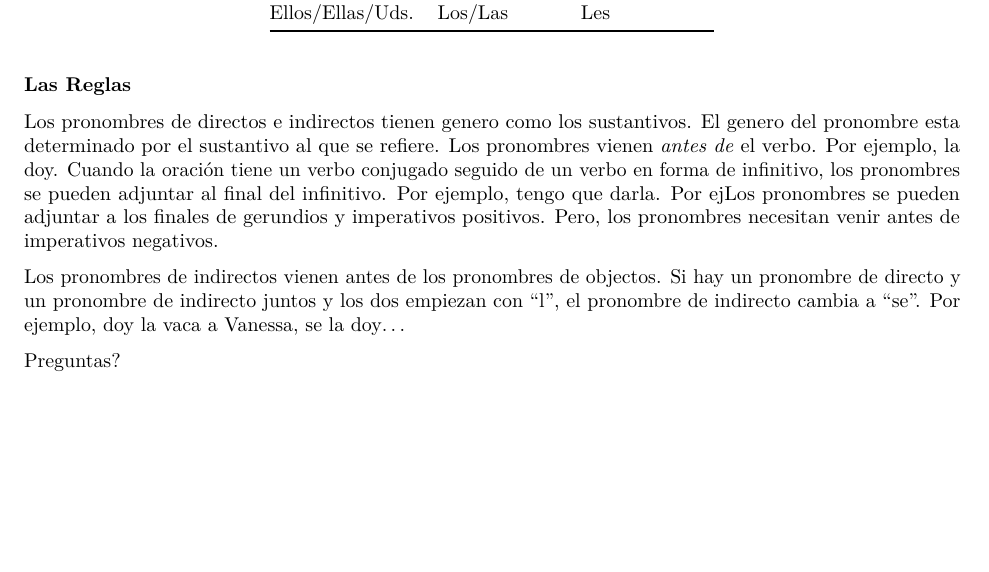
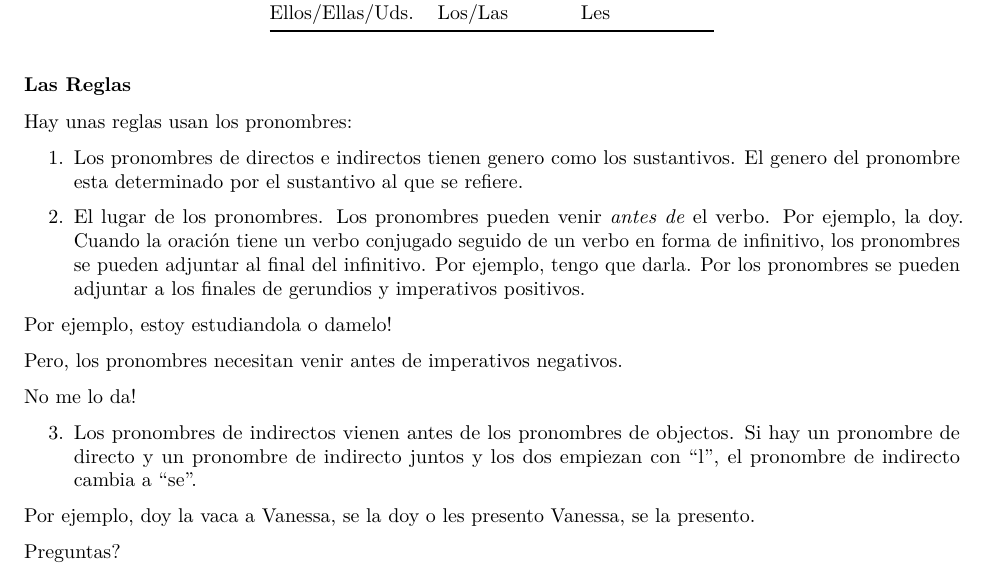
Before and after one commit to jordandsnyder/spanish-presentation, an R Markdown document (presentation.Rmd): part of the page, cut so that both start at the same text, the shorter picture padded with empty space. The pictures show the output file presentation.pdf that the author committed with the source.

Commit message:
added examples

````diff
--- a/presentation.Rmd
+++ b/presentation.Rmd
@@ -41,8 +41,20 @@ rownames(Object.Pronouns) <- c()
 ```
 
 ### Las Reglas
-Los pronombres de directos e indirectos tienen genero como los sustantivos. El genero del pronombre esta determinado por el sustantivo al que se refiere. Los pronombres vienen *antes de* el verbo. Por ejemplo, la doy. Cuando la oración tiene un verbo conjugado seguido de un verbo en forma de infinitivo, los pronombres se pueden adjuntar al final del infinitivo. Por ejemplo, tengo que darla. Por ejLos pronombres se pueden adjuntar a los finales de gerundios y imperativos positivos. Pero, los pronombres necesitan venir antes de imperativos negativos.
+Hay unas reglas usan los pronombres:
 
-Los pronombres de indirectos vienen antes de los pronombres de objectos. Si hay un pronombre de directo y un pronombre de indirecto juntos y los dos empiezan con "l", el pronombre de indirecto cambia a "se". Por ejemplo, doy la vaca a Vanessa, se la doy...
+1. Los pronombres de directos e indirectos tienen genero como los sustantivos. El genero del pronombre esta determinado por el sustantivo al que se refiere.
+
+2. El lugar de los pronombres. Los pronombres pueden venir *antes de* el verbo. Por ejemplo, la doy. Cuando la oración tiene un verbo conjugado seguido de un verbo en forma de infinitivo, los pronombres se pueden adjuntar al final del infinitivo. Por ejemplo, tengo que darla. Por los pronombres se pueden adjuntar a los finales de gerundios y imperativos positivos.
+
+Por ejemplo, estoy estudiandola o damelo!
+
+Pero, los pronombres necesitan venir antes de imperativos negativos.
+
+No me lo da!
+
+3. Los pronombres de indirectos vienen antes de los pronombres de objectos. Si hay un pronombre de directo y un pronombre de indirecto juntos y los dos empiezan con "l", el pronombre de indirecto cambia a "se".
+
+Por ejemplo, doy la vaca a Vanessa, se la doy o les presento Vanessa, se la presento.
 
 Preguntas?
````
Also changed, not shown: presentation.pdf.
